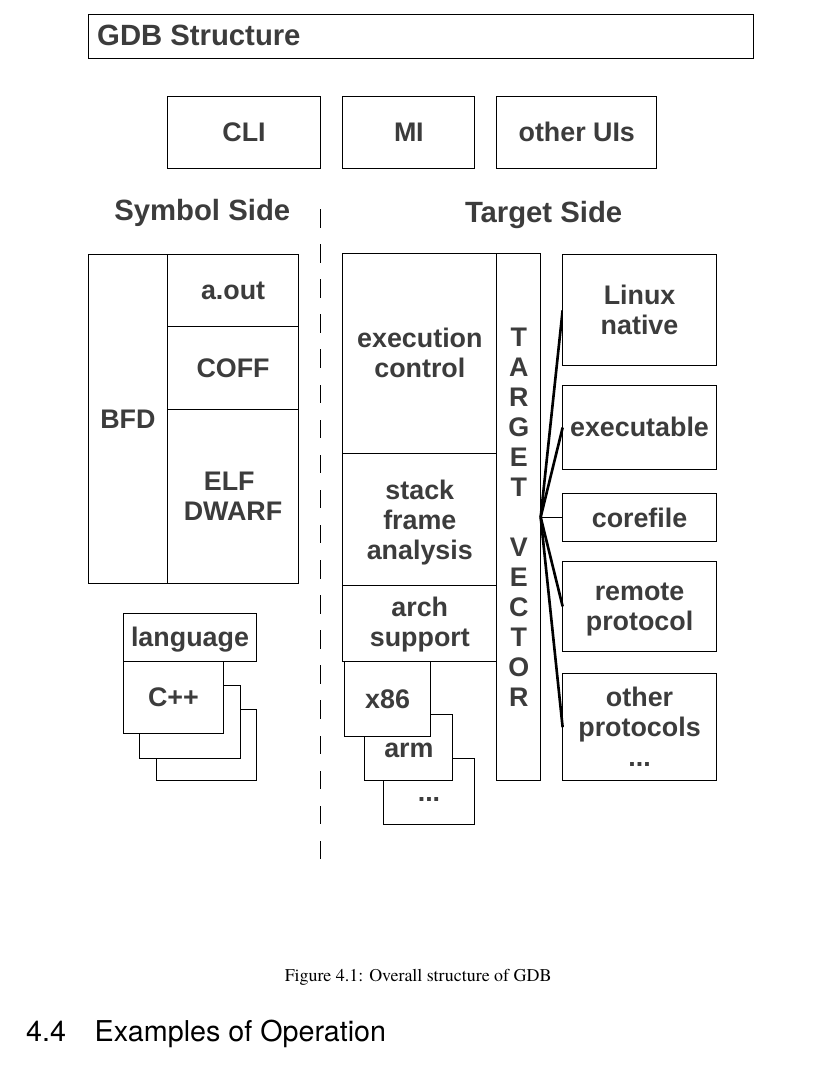
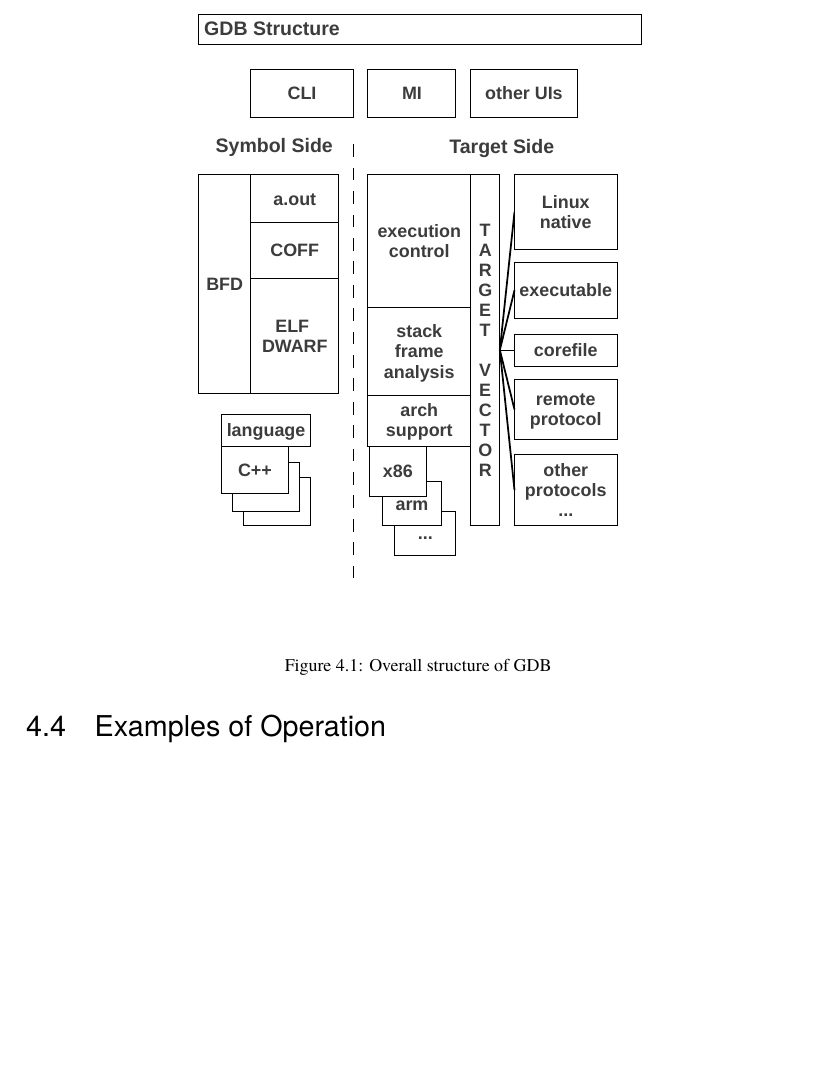
Before and after one commit to catlee/aosa-volume2, a LaTeX thesis (tex/en/aosa2.tex, which reads tex/en/gdb.tex): part of page 67 of 374, cut so that both start at the same text, the shorter picture padded with empty space. Compiled offline with pdfLaTeX.

Commit message:
Resized two images for better flow.
git-svn-id: http://www.aosabook.org/svn/volume2@972 dd5aa6cc-de63-413d-92ad-03a14aac4e6a

```diff
--- a/tex/en/gdb.tex
+++ b/tex/en/gdb.tex
@@ -75,7 +75,7 @@
 
 \begin{aosasect1}{Block Diagram}
 
-\aosafigure{../images/gdb/gdb-structure.pdf}{Overall structure of GDB}{fig.gdb.structure}
+\aosafigure[250pt]{../images/gdb/gdb-structure.pdf}{Overall structure of GDB}{fig.gdb.structure}
 
 At the largest scale, GDB can be said to have two sides to it:
 
```
Also changed, not shown: tex/en/gdb.tex (2 more changed lines).
